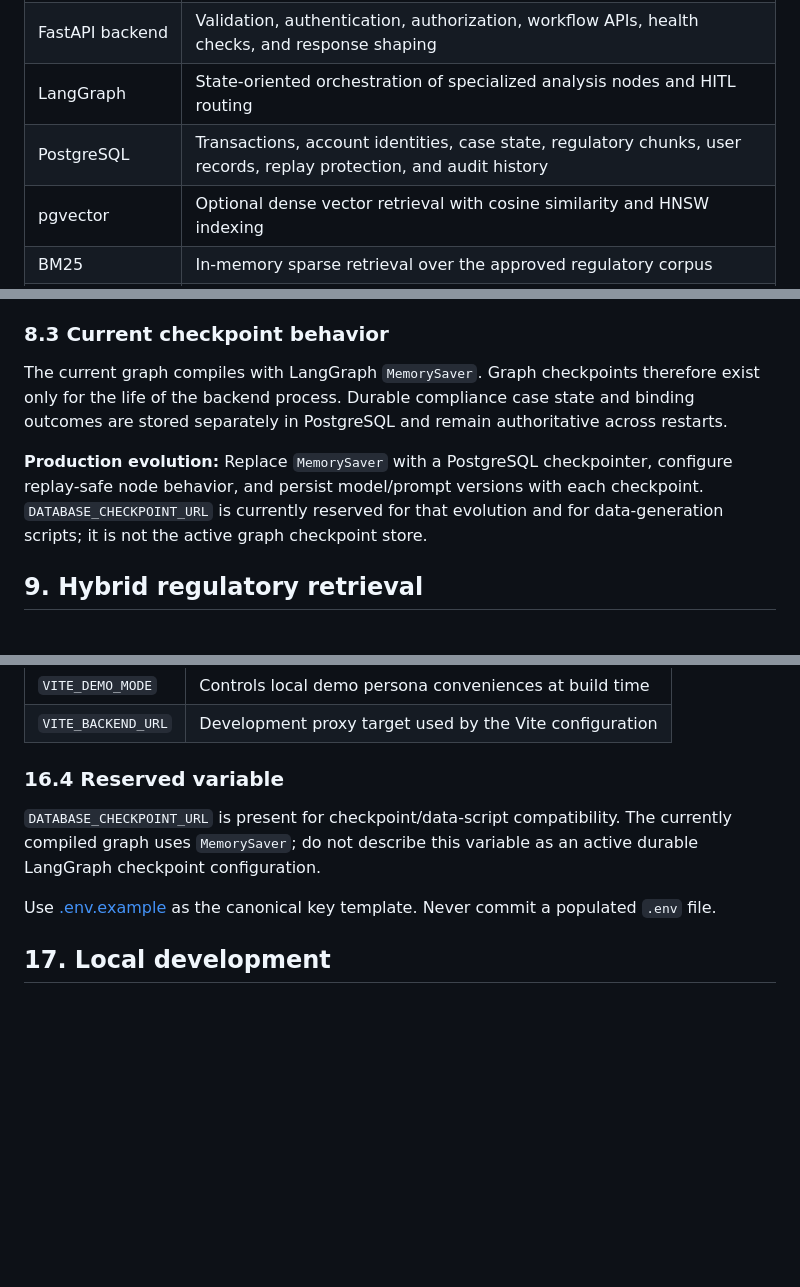
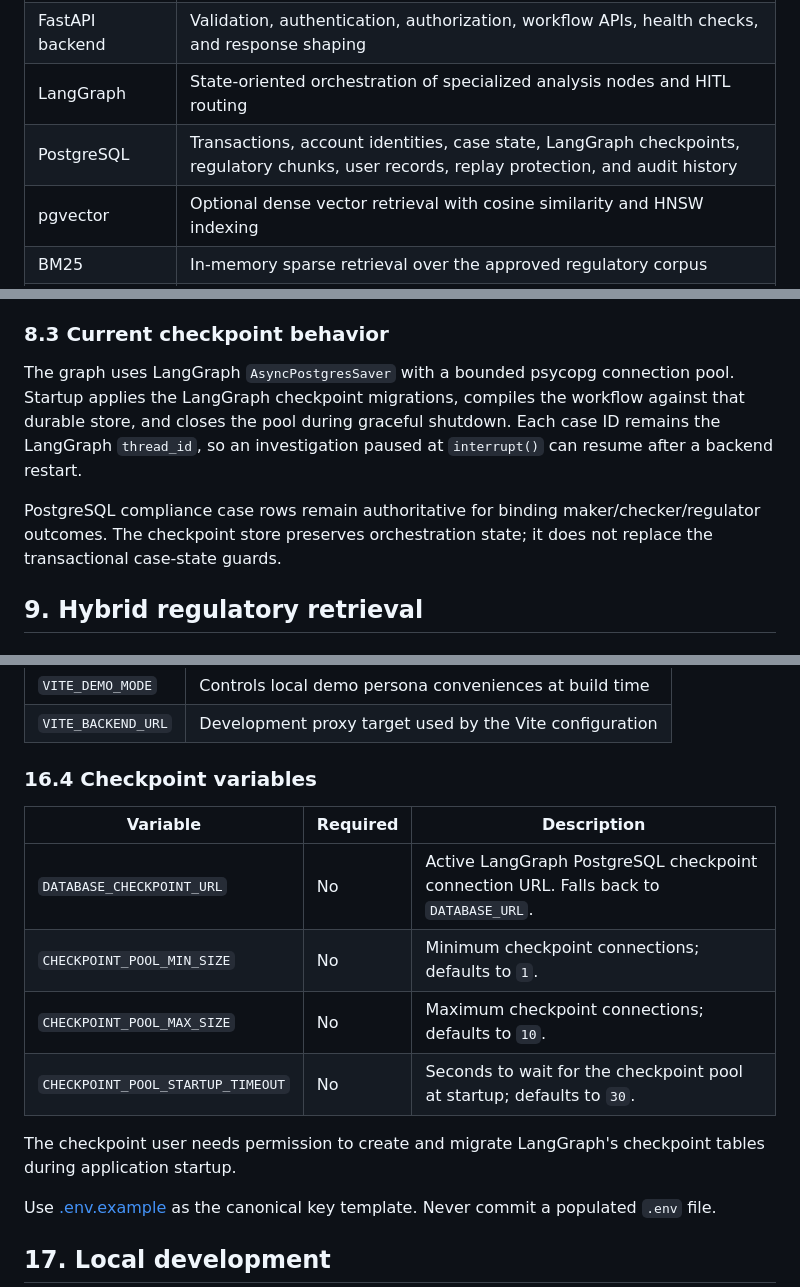
Before and after one commit to Anmol-Nayak-AI/finsight-ai, a Markdown page: docs/PROJECT_DOCUMENTATION.md, 3 parts joined by grey strips. GitHub-like rendering; blank space fills up the shorter version.

```diff
--- a/docs/PROJECT_DOCUMENTATION.md
+++ b/docs/PROJECT_DOCUMENTATION.md
@@ -81,7 +83,7 @@ flowchart LR
 | React frontend | Role-specific workspaces, case entry, evidence review, adjudication, and audit-log presentation |
 | FastAPI backend | Validation, authentication, authorization, workflow APIs, health checks, and response shaping |
 | LangGraph | State-oriented orchestration of specialized analysis nodes and HITL routing |
-| PostgreSQL | Transactions, account identities, case state, regulatory chunks, user records, replay protection, and audit history |
+| PostgreSQL | Transactions, account identities, case state, LangGraph checkpoints, regulatory chunks, user records, replay protection, and audit history |
 | pgvector | Optional dense vector retrieval with cosine similarity and HNSW indexing |
 | BM25 | In-memory sparse retrieval over the approved regulatory corpus |
 | OpenAI integration | Optional embeddings and two-sentence regulatory rationale synthesis |
@@ -229,9 +231,9 @@ Every successful human transition increments `decision_version` and appends an a
 
 ### 8.3 Current checkpoint behavior
 
-The current graph compiles with LangGraph `MemorySaver`. Graph checkpoints therefore exist only for the life of the backend process. Durable compliance case state and binding outcomes are stored separately in PostgreSQL and remain authoritative across restarts.
+The graph uses LangGraph `AsyncPostgresSaver` with a bounded psycopg connection pool. Startup applies the LangGraph checkpoint migrations, compiles the workflow against that durable store, and closes the pool during graceful shutdown. Each case ID remains the LangGraph `thread_id`, so an investigation paused at `interrupt()` can resume after a backend restart.
 
-**Production evolution:** Replace `MemorySaver` with a PostgreSQL checkpointer, configure replay-safe node behavior, and persist model/prompt versions with each checkpoint. `DATABASE_CHECKPOINT_URL` is currently reserved for that evolution and for data-generation scripts; it is not the active graph checkpoint store.
+PostgreSQL compliance case rows remain authoritative for binding maker/checker/regulator outcomes. The checkpoint store preserves orchestration state; it does not replace the transactional case-state guards.
 
 ## 9. Hybrid regulatory retrieval
 
@@ -508,9 +510,16 @@ REGULATOR_IYER_TOTP_SEED
 | `VITE_DEMO_MODE` | Controls local demo persona conveniences at build time |
 | `VITE_BACKEND_URL` | Development proxy target used by the Vite configuration |
 
-### 16.4 Reserved variable
+### 16.4 Checkpoint variables
 
-`DATABASE_CHECKPOINT_URL` is present for checkpoint/data-script compatibility. The currently compiled graph uses `MemorySaver`; do not describe this variable as an active durable LangGraph checkpoint configuration.
+| Variable | Required | Description |
+|---|---|---|
+| `DATABASE_CHECKPOINT_URL` | No | Active LangGraph PostgreSQL checkpoint connection URL. Falls back to `DATABASE_URL`. |
+| `CHECKPOINT_POOL_MIN_SIZE` | No | Minimum checkpoint connections; defaults to `1`. |
+| `CHECKPOINT_POOL_MAX_SIZE` | No | Maximum checkpoint connections; defaults to `10`. |
+| `CHECKPOINT_POOL_STARTUP_TIMEOUT` | No | Seconds to wait for the checkpoint pool at startup; defaults to `30`. |
+
+The checkpoint user needs permission to create and migrate LangGraph's checkpoint tables during application startup.
 
 Use [.env.example](../.env.example) as the canonical key template. Never commit a populated `.env` file.
 
```
Also changed, not shown: other parts of docs/PROJECT_DOCUMENTATION.md (+4 -2 lines), README.md (+14 -1 lines), architecture_diagram.png, 17 other files.
